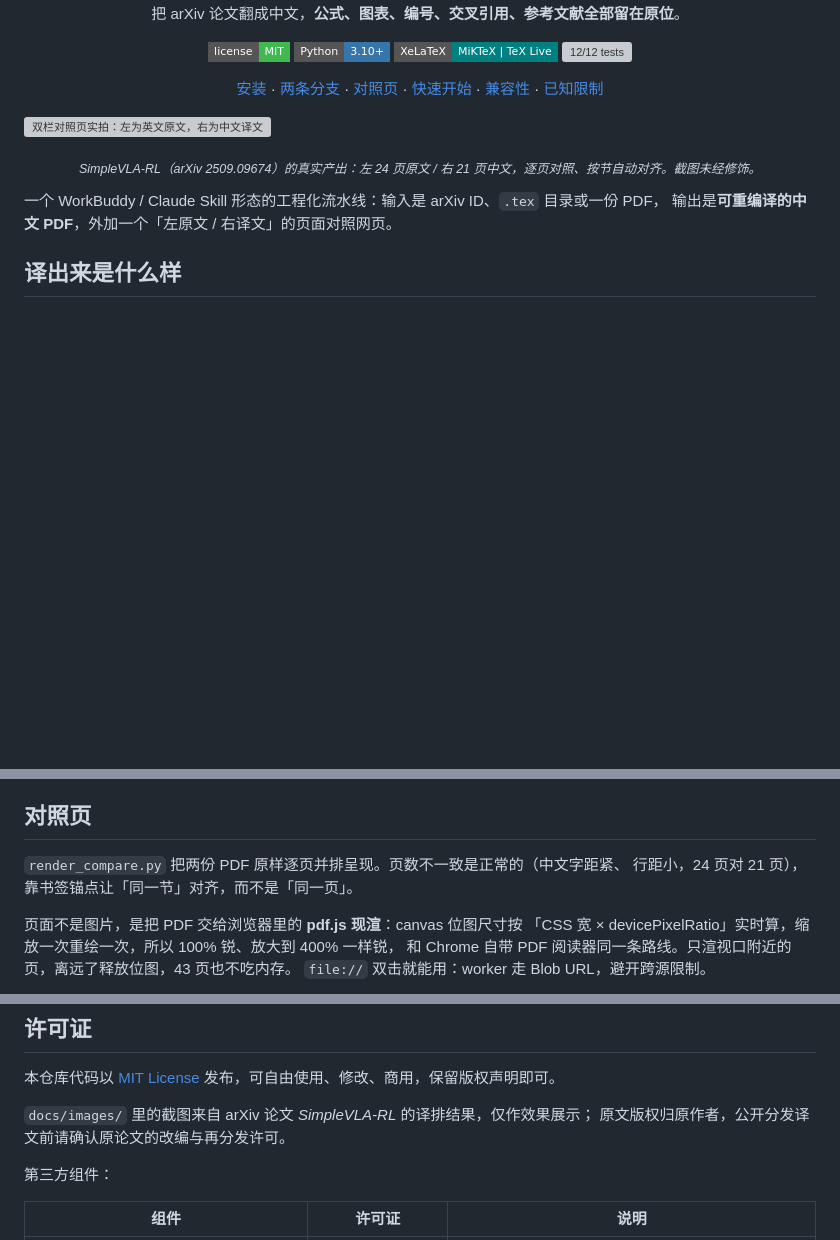
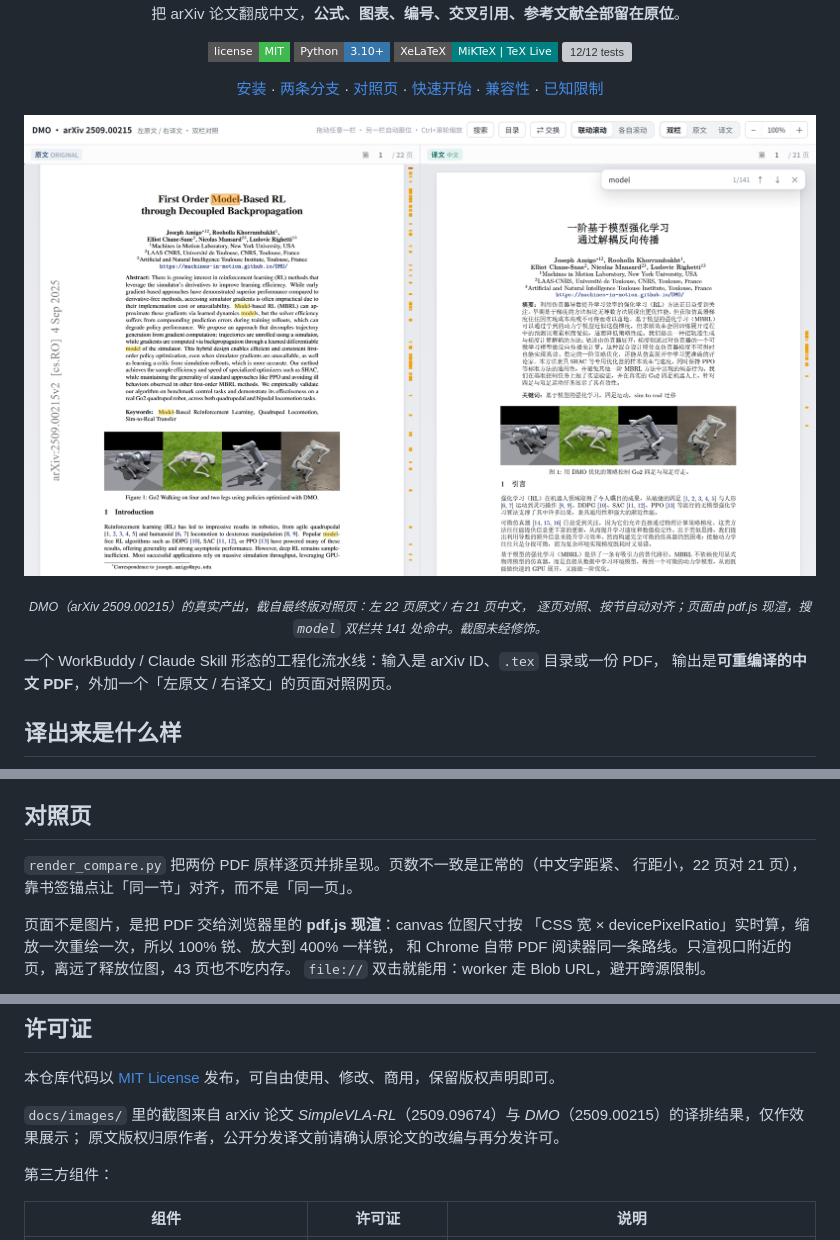
Before and after one commit to hellow-world-collab/paper-translation-skill, a Markdown page: README.md, 3 parts joined by grey strips. Rendered like a GitHub page; pictures changed too: docs/images/showcase-compare-dmo.png (added); badges without logos; blank space fills up the shorter version; grey boxes are pictures that could not be loaded.

Commit message:
docs: README 顶部换成最终版对照页实拍（DMO 2509.00215 搜 model）
旧图 showcase-compare.png 是 1.0.2 之前预烘位图版 SimpleVLA-RL 的截图，既糊又没有搜索框。
改用 2509.00215/html/compare/index.html（pdf.js 现渲 + 透明文字层）搜 model 的实拍：
双栏 141 处命中、worker 模式、零 JS 错误，缩到 1600 宽。
换文件名而非同名覆盖，避开 GitHub 图片 CDN 缓存；图注与页数、截图来源一并同步。
市场包不含 docs/ 与 README，1.0.2 包的体积与 sha256 不变。

```diff
--- a/README.md
+++ b/README.md
@@ -27,10 +27,11 @@
   <a href="#已知限制">已知限制</a>
 </p>
 
-![双栏对照页实拍：左为英文原文，右为中文译文](docs/images/showcase-compare.png)
+![双栏对照页实拍：左为英文原文，右为中文译文，搜 model 双栏共 141 处命中](docs/images/showcase-compare-dmo.png)
 
 <p align="center">
-  <sub><i>SimpleVLA-RL（arXiv 2509.09674）的真实产出：左 24 页原文 / 右 21 页中文，逐页对照、按节自动对齐。截图未经修饰。</i></sub>
+  <sub><i>DMO（arXiv 2509.00215）的真实产出，截自最终版对照页：左 22 页原文 / 右 21 页中文，
+  逐页对照、按节自动对齐；页面由 pdf.js 现渲，搜 <code>model</code> 双栏共 141 处命中。截图未经修饰。</i></sub>
 </p>
 
 一个 WorkBuddy / Claude Skill 形态的工程化流水线：输入是 arXiv ID、`.tex` 目录或一份 PDF，
@@ -67,7 +68,7 @@
 ## 对照页
 
 `render_compare.py` 把两份 PDF 原样逐页并排呈现。页数不一致是正常的（中文字距紧、
-行距小，24 页对 21 页），靠书签锚点让「同一节」对齐，而不是「同一页」。
+行距小，22 页对 21 页），靠书签锚点让「同一节」对齐，而不是「同一页」。
 
 页面不是图片，是把 PDF 交给浏览器里的 **pdf.js 现渲**：canvas 位图尺寸按
 「CSS 宽 × devicePixelRatio」实时算，缩放一次重绘一次，所以 100% 锐、放大到 400% 一样锐，
@@ -322,7 +323,7 @@ sudo apt install texlive-xetex texlive-lang-chinese texlive-latex-extra latexmk
 
 本仓库代码以 [MIT License](LICENSE) 发布，可自由使用、修改、商用，保留版权声明即可。
 
-`docs/images/` 里的截图来自 arXiv 论文 *SimpleVLA-RL* 的译排结果，仅作效果展示；
+`docs/images/` 里的截图来自 arXiv 论文 *SimpleVLA-RL*（2509.09674）与 *DMO*（2509.00215）的译排结果，仅作效果展示；
 原文版权归原作者，公开分发译文前请确认原论文的改编与再分发许可。
 
 第三方组件：
```
Also changed, not shown: 1 other file.
